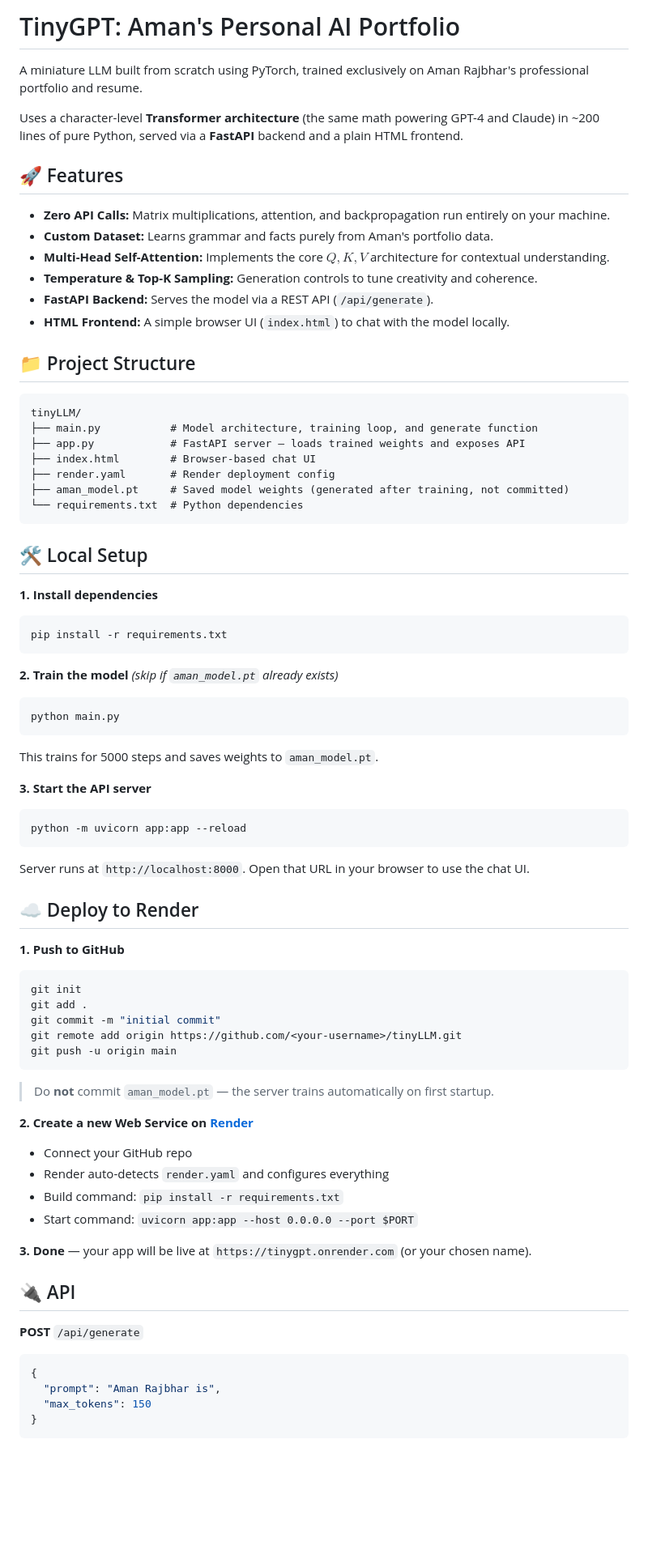
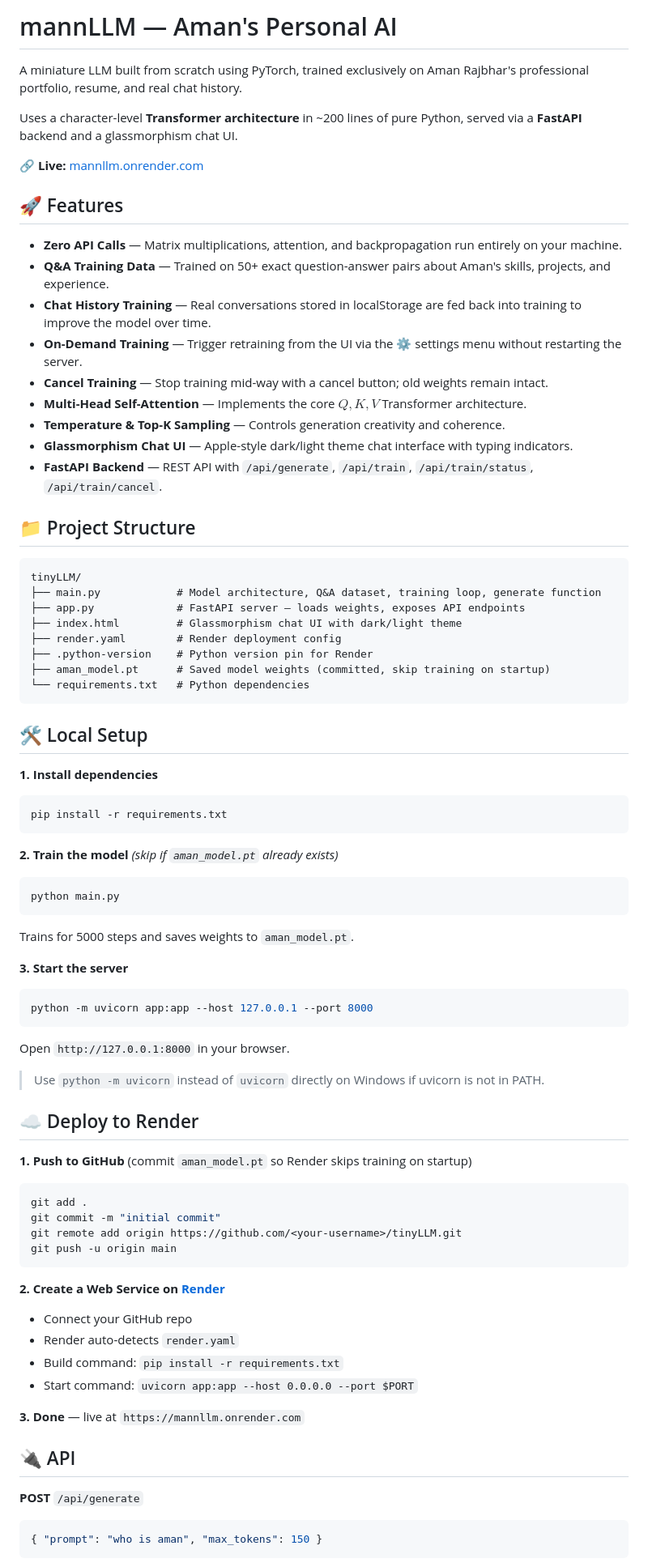
Before and after one commit to amnnrajbhar/tinyLLM, a Markdown page: Readme.md, the part around one of its changes. Shown at 81% size. GitHub-like rendering; blank space fills up the shorter version.

````diff
--- a/Readme.md
+++ b/Readme.md
@@ -1,28 +1,34 @@
-# TinyGPT: Aman's Personal AI Portfolio
+# mannLLM — Aman's Personal AI
 
-A miniature LLM built from scratch using PyTorch, trained exclusively on Aman Rajbhar's professional portfolio and resume.
+A miniature LLM built from scratch using PyTorch, trained exclusively on Aman Rajbhar's professional portfolio, resume, and real chat history.
 
-Uses a character-level **Transformer architecture** (the same math powering GPT-4 and Claude) in ~200 lines of pure Python, served via a **FastAPI** backend and a plain HTML frontend.
+Uses a character-level **Transformer architecture** in ~200 lines of pure Python, served via a **FastAPI** backend and a glassmorphism chat UI.
+
+🔗 **Live:** [mannllm.onrender.com](https://mannllm.onrender.com)
 
 ## 🚀 Features
 
-- **Zero API Calls:** Matrix multiplications, attention, and backpropagation run entirely on your machine.
-- **Custom Dataset:** Learns grammar and facts purely from Aman's portfolio data.
-- **Multi-Head Self-Attention:** Implements the core $Q, K, V$ architecture for contextual understanding.
-- **Temperature & Top-K Sampling:** Generation controls to tune creativity and coherence.
-- **FastAPI Backend:** Serves the model via a REST API (`/api/generate`).
-- **HTML Frontend:** A simple browser UI (`index.html`) to chat with the model locally.
+- **Zero API Calls** — Matrix multiplications, attention, and backpropagation run entirely on your machine.
+- **Q&A Training Data** — Trained on 50+ exact question-answer pairs about Aman's skills, projects, and experience.
+- **Chat History Training** — Real conversations stored in localStorage are fed back into training to improve the model over time.
+- **On-Demand Training** — Trigger retraining from the UI via the ⚙️ settings menu without restarting the server.
+- **Cancel Training** — Stop training mid-way with a cancel button; old weights remain intact.
+- **Multi-Head Self-Attention** — Implements the core $Q, K, V$ Transformer architecture.
+- **Temperature & Top-K Sampling** — Controls generation creativity and coherence.
+- **Glassmorphism Chat UI** — Apple-style dark/light theme chat interface with typing indicators.
+- **FastAPI Backend** — REST API with `/api/generate`, `/api/train`, `/api/train/status`, `/api/train/cancel`.
 
 ## 📁 Project Structure
 
 ```
 tinyLLM/
-├── main.py           # Model architecture, training loop, and generate function
-├── app.py            # FastAPI server — loads trained weights and exposes API
-├── index.html        # Browser-based chat UI
-├── render.yaml       # Render deployment config
-├── aman_model.pt     # Saved model weights (generated after training, not committed)
-└── requirements.txt  # Python dependencies
+├── main.py            # Model architecture, Q&A dataset, training loop, generate function
+├── app.py             # FastAPI server — loads weights, exposes API endpoints
+├── index.html         # Glassmorphism chat UI with dark/light theme
+├── render.yaml        # Render deployment config
+├── .python-version    # Python version pin for Render
+├── aman_model.pt      # Saved model weights (committed, skip training on startup)
+└── requirements.txt   # Python dependencies
 ```
 
 ## 🛠️ Local Setup
@@ -39,47 +45,42 @@ pip install -r requirements.txt
 python main.py
 ```
 
-This trains for 5000 steps and saves weights to `aman_model.pt`.
+Trains for 5000 steps and saves weights to `aman_model.pt`.
 
-**3. Start the API server**
+**3. Start the server**
 
 ```bash
-python -m uvicorn app:app --reload
+python -m uvicorn app:app --host 127.0.0.1 --port 8000
 ```
 
-Server runs at `http://localhost:8000`. Open that URL in your browser to use the chat UI.
+Open `http://127.0.0.1:8000` in your browser.
+
+> Use `python -m uvicorn` instead of `uvicorn` directly on Windows if uvicorn is not in PATH.
 
 ## ☁️ Deploy to Render
 
-**1. Push to GitHub**
+**1. Push to GitHub** (commit `aman_model.pt` so Render skips training on startup)
 
 ```bash
-git init
 git add .
 git commit -m "initial commit"
 git remote add origin https://github.com/<your-username>/tinyLLM.git
 git push -u origin main
 ```
 
-> Do **not** commit `aman_model.pt` — the server trains automatically on first startup.
-
-**2. Create a new Web Service on [Render](https://render.com)**
+**2. Create a Web Service on [Render](https://render.com)**
 
 - Connect your GitHub repo
-- Render auto-detects `render.yaml` and configures everything
+- Render auto-detects `render.yaml`
 - Build command: `pip install -r requirements.txt`
 - Start command: `uvicorn app:app --host 0.0.0.0 --port $PORT`
 
-**3. Done** — your app will be live at `https://tinygpt.onrender.com` (or your chosen name).
+**3. Done** — live at `https://mannllm.onrender.com`
 
 ## 🔌 API
 
 **POST** `/api/generate`
-
 ```json
-{
-  "prompt": "Aman Rajbhar is",
-  "max_tokens": 150
-}
+{ "prompt": "who is aman", "max_tokens": 150 }
 ```
 
````
Also changed, not shown: other parts of Readme.md (+22 -18 lines).
